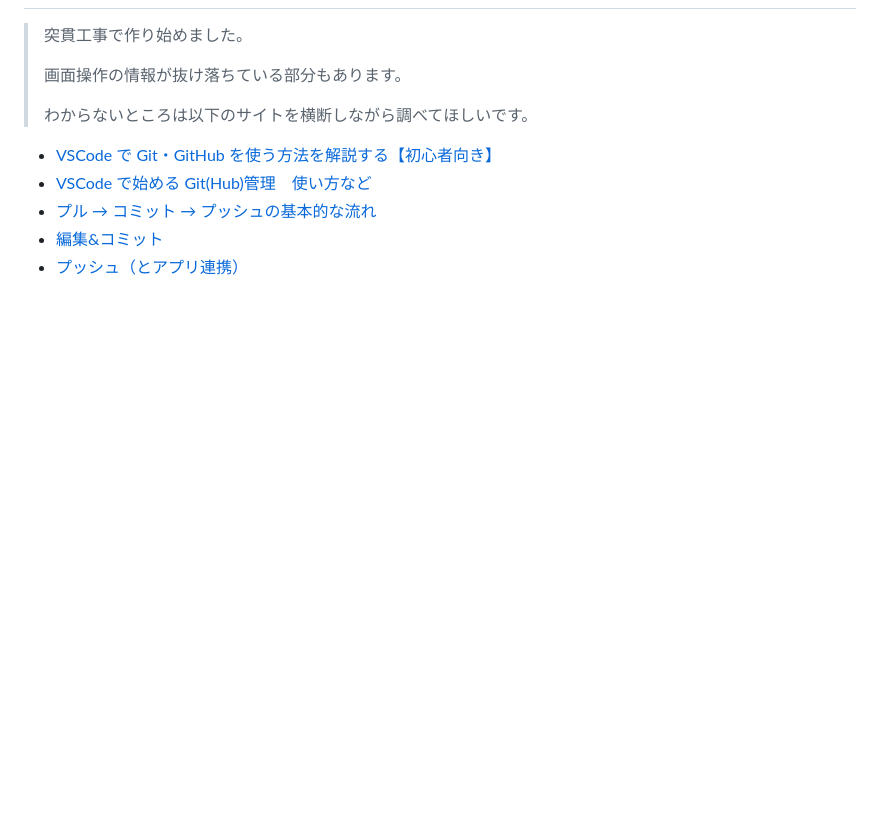
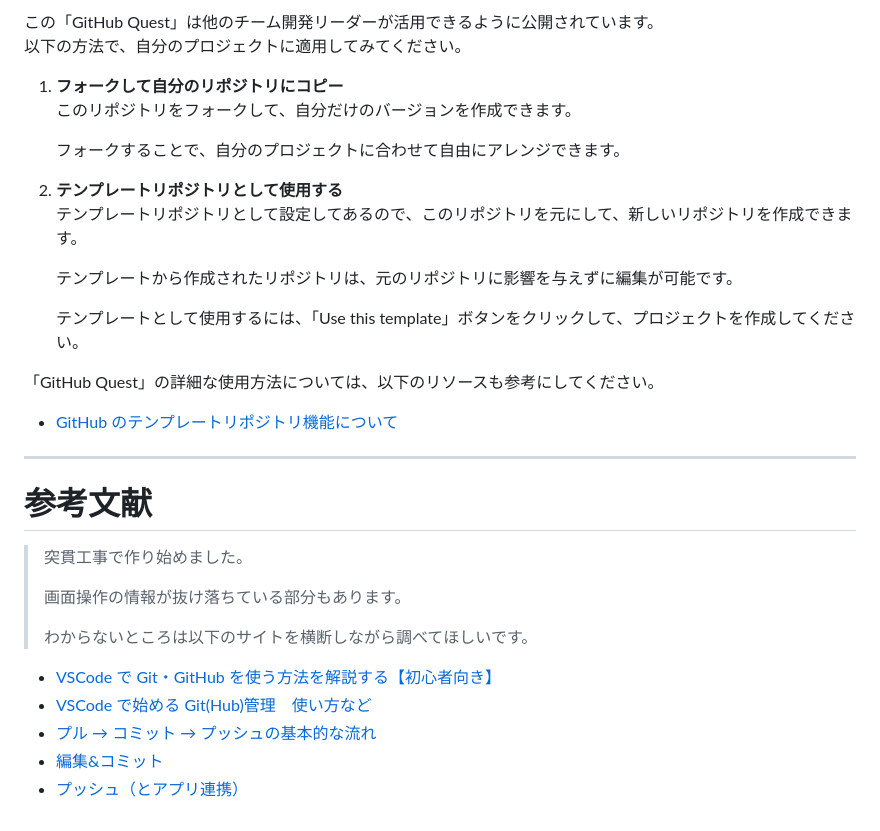
Before and after one commit to airu3/pre-quest, a Markdown page: README.md, the part around one of its changes. Drawn GitHub-style; blank space fills up the shorter version.

```diff
--- a/README.md
+++ b/README.md
@@ -77,4 +72,25 @@
 
+この「GitHub Quest」は他のチーム開発リーダーが活用できるように公開されています。
+以下の方法で、自分のプロジェクトに適用してみてください。
+
+1. **フォークして自分のリポジトリにコピー**
+   このリポジトリをフォークして、自分だけのバージョンを作成できます。
+
+   フォークすることで、自分のプロジェクトに合わせて自由にアレンジできます。
+
+3. **テンプレートリポジトリとして使用する**
+   テンプレートリポジトリとして設定してあるので、このリポジトリを元にして、新しいリポジトリを作成できます。
+
+   テンプレートから作成されたリポジトリは、元のリポジトリに影響を与えずに編集が可能です。
+
+   テンプレートとして使用するには、「Use this template」ボタンをクリックして、プロジェクトを作成してください。
+
+「GitHub Quest」の詳細な使用方法については、以下のリソースも参考にしてください。
+   - [GitHub のテンプレートリポジトリ機能について](https://docs.github.com/en/repositories/creating-and-managing-repositories/creating-a-template-repository)
+
+---
+
+# 参考文献
 > 突貫工事で作り始めました。
 >
 > 画面操作の情報が抜け落ちている部分もあります。
```
Also changed, not shown: other parts of README.md (+13 -18 lines).
